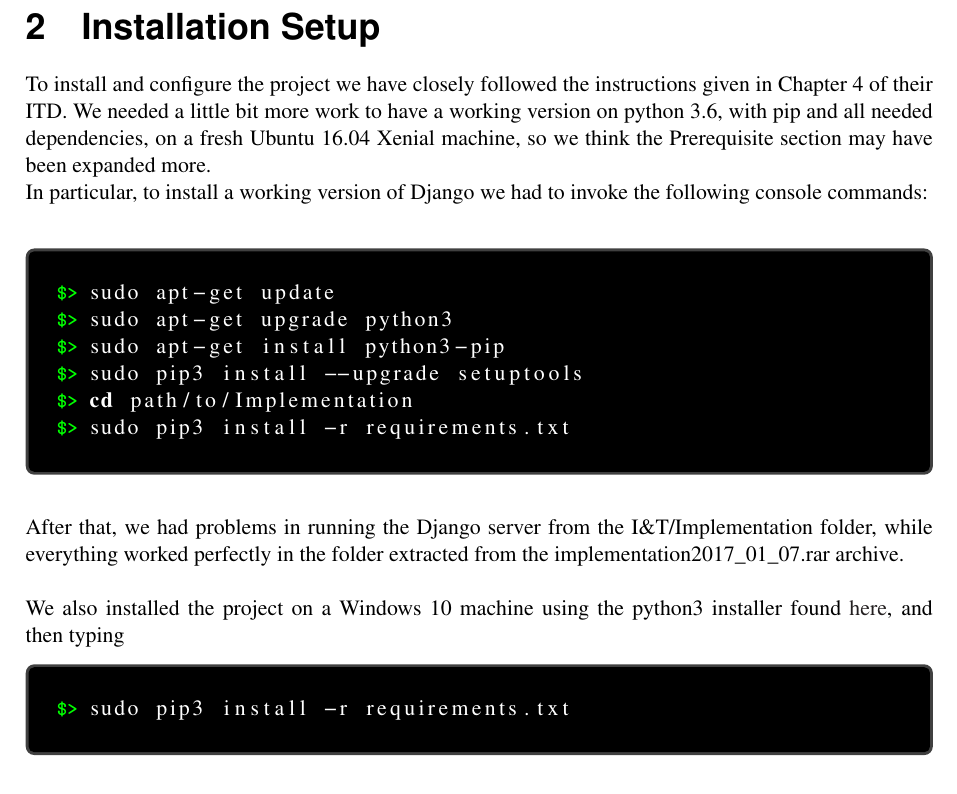
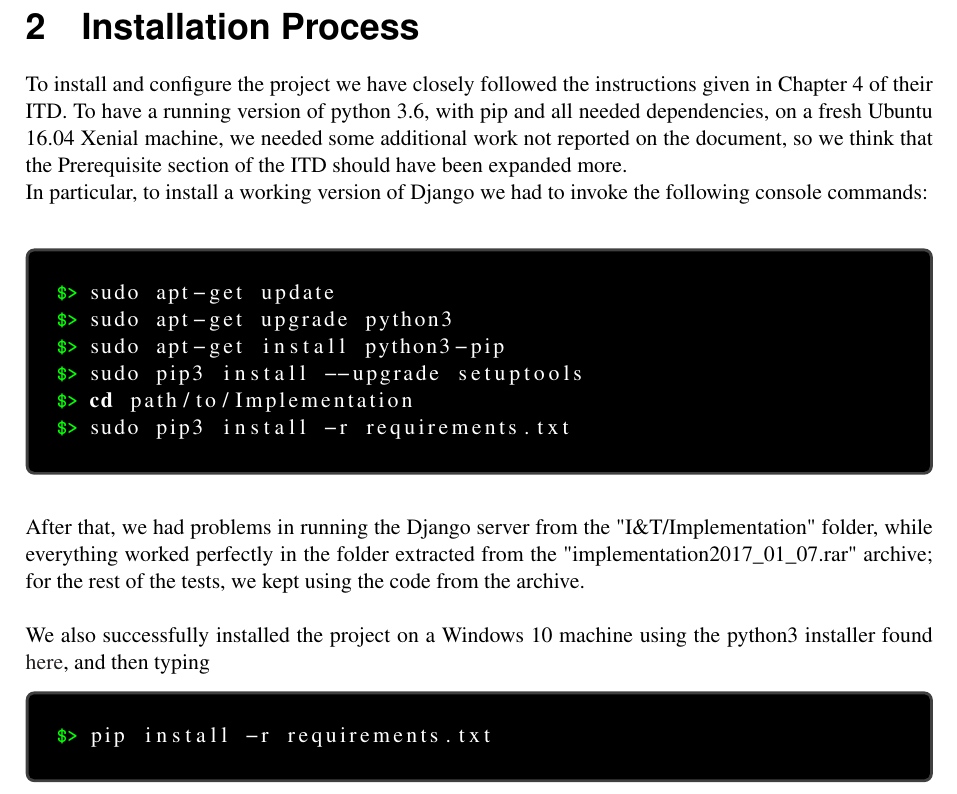
Before and after one commit to TommasoBianchi/BettiBianchi_SWENG2, a LaTeX document (ATD/Latex/main.tex, which reads ATD/Latex/Files/InstallationSetup/main.tex): part of page 6 of 17, cut so that both start at the same text. Compiled offline with pdfLaTeX; a LaTeX package or settings file that is missing is left out.

Commit message:
Installation Process section reviewed

```diff
--- a/ATD/Latex/Files/InstallationSetup/main.tex
+++ b/ATD/Latex/Files/InstallationSetup/main.tex
@@ -2,7 +2,7 @@
 listing only,listing options={language=sh,breaklines=true},
 every listing line={\textcolor{green}{\small\ttfamily\bfseries \$> }}}
 
-To install and configure the project we have closely followed the instructions given in Chapter 4 of their ITD. We needed a little bit more work to have a working version on python 3.6, with pip and all needed dependencies, on a fresh Ubuntu 16.04 Xenial machine, so we think the Prerequisite section may have been expanded more. \\
+To install and configure the project we have closely followed the instructions given in Chapter 4 of their ITD. To have a running version of python 3.6, with pip and all needed dependencies, on a fresh Ubuntu 16.04 Xenial machine, we needed some additional work not reported on the document, so we think that the Prerequisite section of the ITD should have been expanded more. \\
 In particular, to install a working version of Django we had to invoke the following console commands: \\
 
 \begin{commandshell}
@@ -14,9 +14,9 @@
 sudo pip3 install -r requirements.txt
 \end{commandshell}
 ~\\
-After that, we had problems in running the Django server from the I\&T/Implementation folder, while everything worked perfectly in the folder extracted from the implementation2017\_01\_07.rar archive. \\
+After that, we had problems in running the Django server from the "I\&T/Implementation" folder, while everything worked perfectly in the folder extracted from the "implementation2017\_01\_07.rar" archive; for the rest of the tests, we kept using the code from the archive. \\
 ~\\
-We also installed the project on a Windows 10 machine using the python3 installer found \href{https://www.python.it/download/}{here}, and then typing
+We also successfully installed the project on a Windows 10 machine using the python3 installer found \href{https://www.python.it/download/}{here}, and then typing
 \begin{commandshell}
-sudo pip3 install -r requirements.txt
+pip install -r requirements.txt
 \end{commandshell}
--- a/ATD/Latex/main.tex
+++ b/ATD/Latex/main.tex
@@ -67,7 +67,7 @@
 
 %------------------------------------------------------------------------------------------------------------------------------------------------
 \clearpage
-\section{Installation Setup}
+\section{Installation Process}
 \label{sect:installsetup}
 \input{Files/InstallationSetup/main}
 
```
